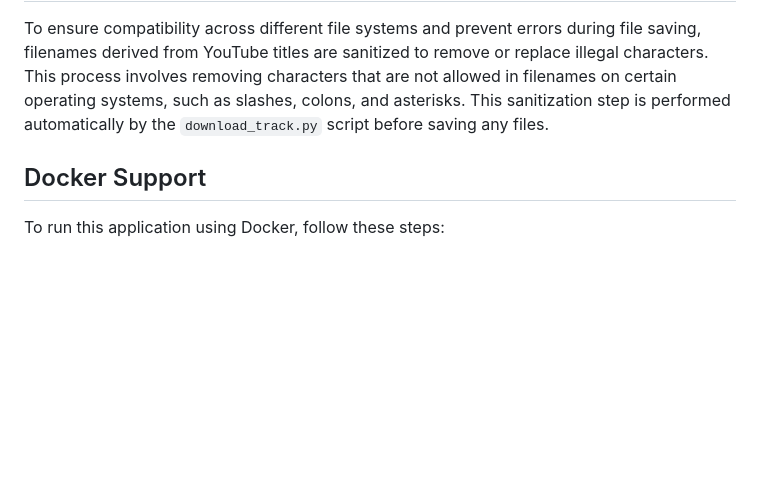
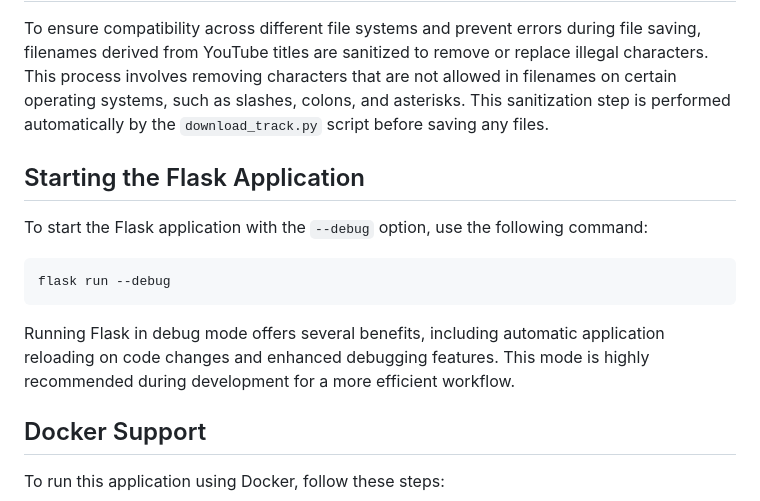
Before and after one commit to jcansdale/extract-mp3, a Markdown page: README.md, the part around the change. GitHub-like rendering; blank space fills up the shorter version.

Commit message:
Add instructions for starting Flask with debug mode

````diff
--- a/README.md
+++ b/README.md
@@ -63,6 +63,16 @@ This will download all tracks in the specified playlist as MP4 files and then co
 
 To ensure compatibility across different file systems and prevent errors during file saving, filenames derived from YouTube titles are sanitized to remove or replace illegal characters. This process involves removing characters that are not allowed in filenames on certain operating systems, such as slashes, colons, and asterisks. This sanitization step is performed automatically by the `download_track.py` script before saving any files.
 
+## Starting the Flask Application
+
+To start the Flask application with the `--debug` option, use the following command:
+
+```
+flask run --debug
+```
+
+Running Flask in debug mode offers several benefits, including automatic application reloading on code changes and enhanced debugging features. This mode is highly recommended during development for a more efficient workflow.
+
 ## Docker Support
 
 To run this application using Docker, follow these steps:
````
